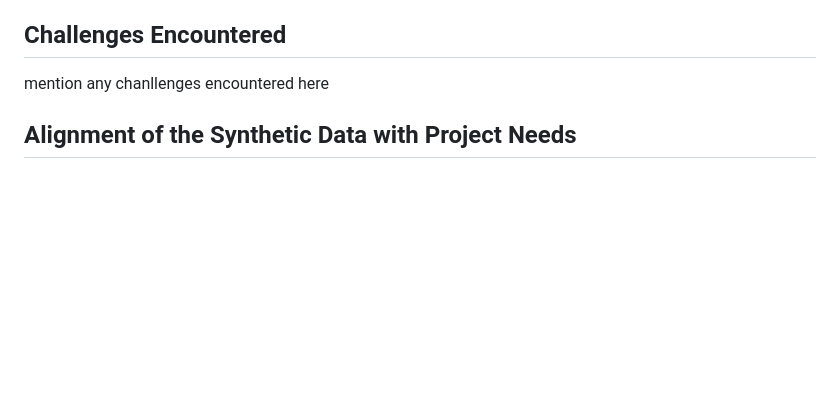
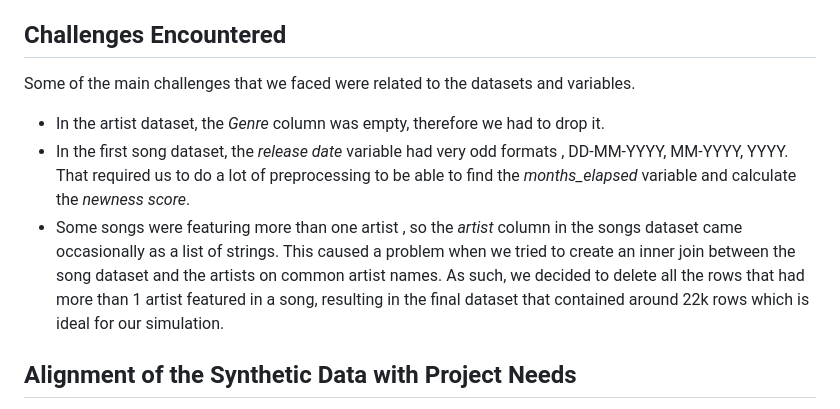
Before and after one commit to yassinex02/StreamAnalytics_GP, a Markdown page: README.md, the part around the change. Drawn GitHub-style; blank space fills up the shorter version.

```diff
--- a/README.md
+++ b/README.md
@@ -38,7 +38,10 @@ Listening personalities (are introduced by categorizing songs and user interacti
 maybe here we can add the order of the scripts and how to run everything?
 
 ## Challenges Encountered
-mention any chanllenges encountered here
+Some of the main challenges that we faced were related to the datasets and variables.
+* In the artist dataset, the *Genre* column was empty, therefore we had to drop it.
+* In the first song dataset, the *release date* variable had very odd formats , DD-MM-YYYY, MM-YYYY, YYYY. That required us to do a lot of preprocessing to be able to find the *months_elapsed* variable and calculate the *newness score*.
+* Some songs were featuring more than one artist , so the *artist* column in the songs dataset came occasionally as a list of strings. This caused a problem when we tried to create an inner join between the song dataset and the artists on common artist names. As such, we decided to delete all the rows that had more than 1 artist featured in a song, resulting in the final dataset that contained around 22k rows which is ideal for our simulation.
 
 ## Alignment of the Synthetic Data with Project Needs
 The synthetic data generated closely aligns with the project's needs by providing a representative sample of user interactions and streaming experiences. It comprehensively reflects a similar structure to that seen in real-world data. The data feed enables analytics and insights generation for Spotify Wrapped, facilitating personalized user experiences and recommendations. Moving forward, continuous refinement and expansion of the data feed will further enhance its utility and relevance in understanding user preferences and enhancing the Spotify experience.
```
